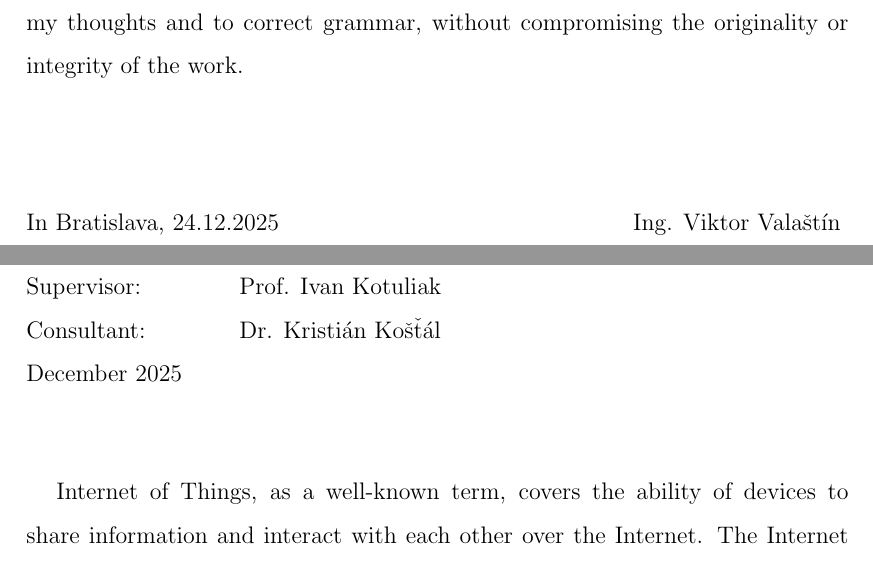
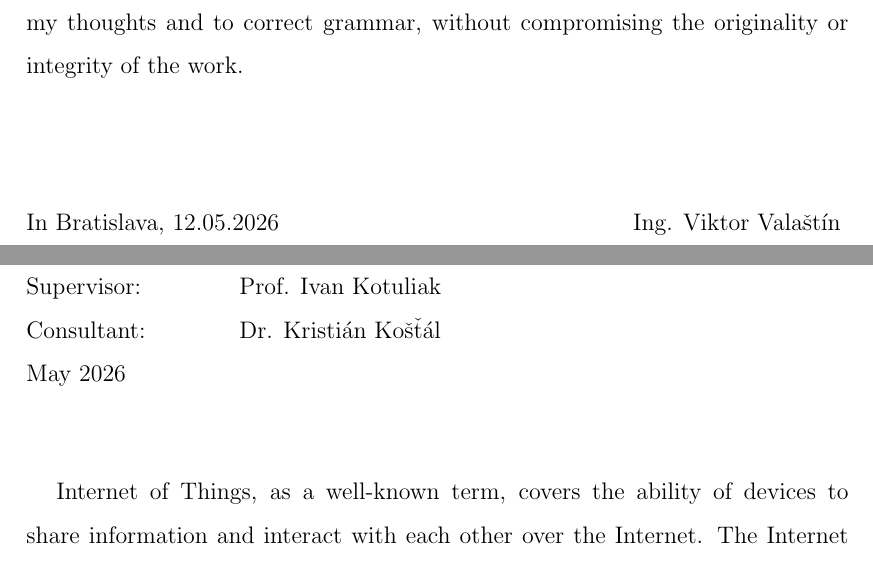
Before and after one commit to vikiival/dizertacka, a LaTeX thesis (thesis/main.tex, which reads thesis/preamble/annotations.tex, thesis/preamble/declaration.tex): two parts of pages 3 and 9 of 116, joined at a grey line, cut so that both start at the same text. Compiled offline with pdfLaTeX.

Commit message:
:wrench: current dare

```diff
--- a/thesis/preamble/annotations.tex
+++ b/thesis/preamble/annotations.tex
@@ -41,7 +41,7 @@ Author: & Ing. Viktor Valaštín \\
 Master’s thesis: & Blockchain architecture for public services \\
 Supervisor: & Prof. Ivan Kotuliak \\
 Consultant: & Dr. Kristián Košťál \\
-December 2025
+May 2026
 \end{tabular}
 
 \spacedoublenewline
--- a/thesis/preamble/declaration.tex
+++ b/thesis/preamble/declaration.tex
@@ -5,6 +5,6 @@ I hereby declare that I have written this thesis by myself, based on consultatio
 \vspace{20 mm}
 
 \noindent
-In Bratislava, 24.12.2025
+In Bratislava, 12.05.2026
 \hfill
 Ing. Viktor Valaštín
```
Also changed, not shown: thesis/cover.tex (+1 -1 lines), thesis/preamble/title.tex (+1 -1 lines), thesis/preamble/annotations.tex (2 more changed lines).
